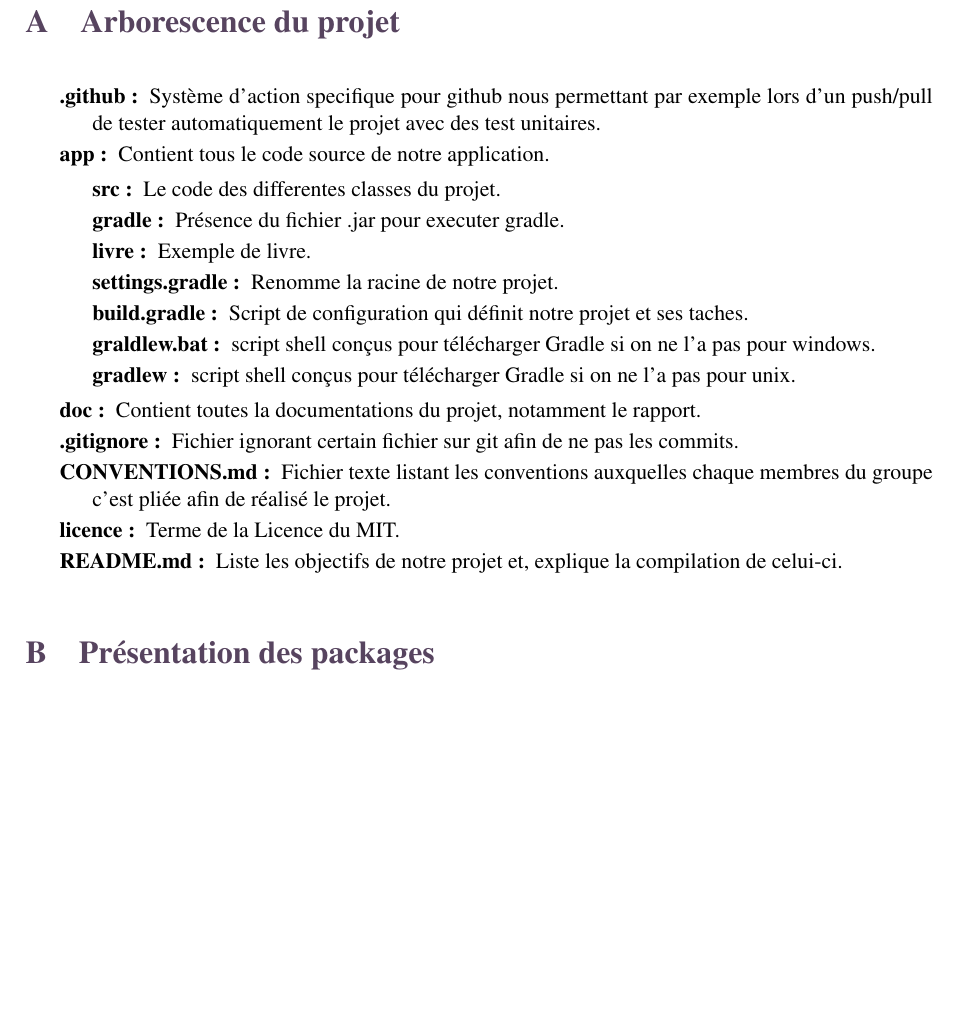
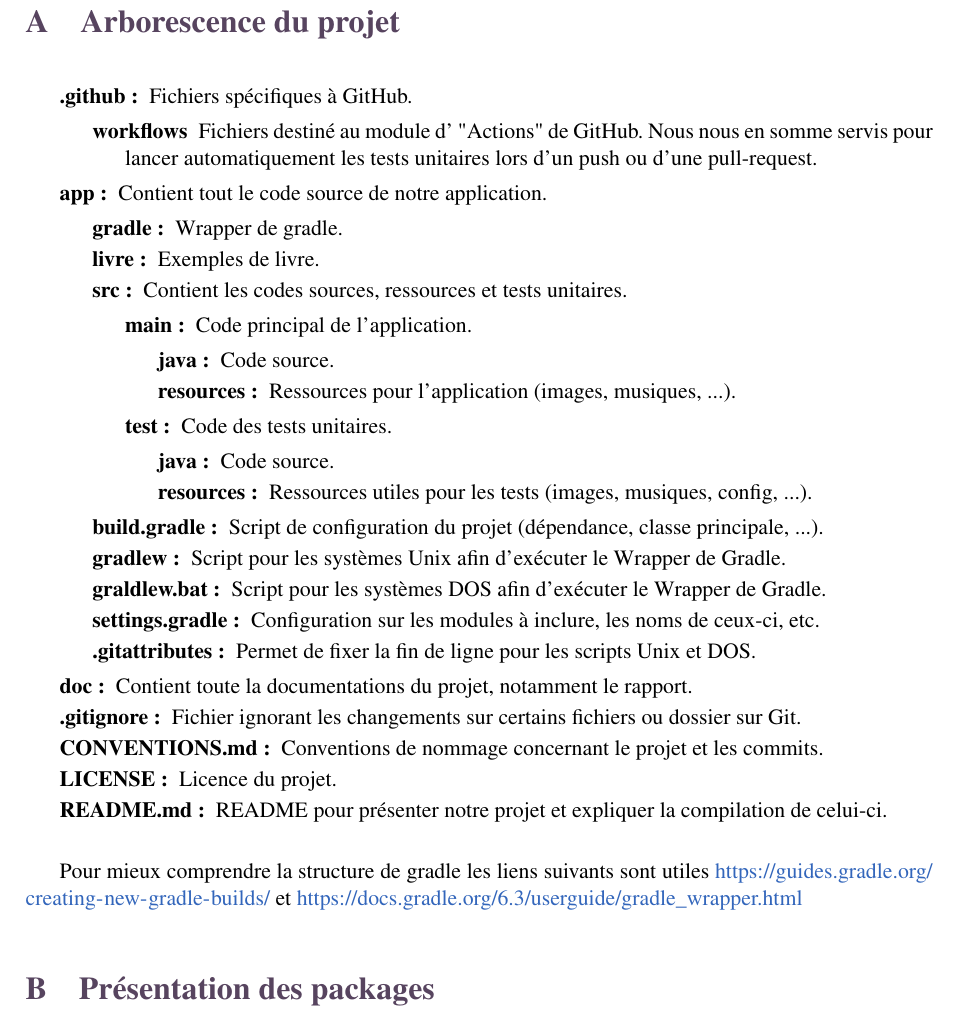
Before and after one commit to emilie-martin-dev/MagicBook, a LaTeX document (doc/Rapport/Rapport.tex, which reads doc/Rapport/include/architecture/architecture.tex): part of page 7 of 11, cut so that both start at the same text. Compiled offline with pdfLaTeX.

Commit message:
doc : Remise au propre de la partie sur l'arborescence du projet

```diff
--- a/doc/Rapport/include/architecture/architecture.tex
+++ b/doc/Rapport/include/architecture/architecture.tex
@@ -1,35 +1,42 @@
 \chapter{Architecture du projet}
 
 	\section{Arborescence du projet}
-      \begin{description}
 
-    \item[.github :]Système d'action specifique pour github nous permettant par exemple lors d'un push/pull de tester automatiquement le projet avec des test unitaires.
+		\begin{description}
+			\item[.github :]{Fichiers spécifiques à GitHub.}
+			\begin{description}
+				\item[workflows]{Fichiers destiné au module d' "Actions" de GitHub. Nous nous en somme servis pour lancer automatiquement les tests unitaires lors d'un push ou d'une pull-request.}
+			\end{description}
+			\item[app :]{Contient tout le code source de notre application.}
+			\begin{description}
+				\item[gradle:]{Wrapper de gradle.}
+				\item[livre :]{Exemples de livre.}
+				\item[src :]{Contient les codes sources, ressources et tests unitaires.}
+				\begin{description}
+					\item[main :]{Code principal de l'application.}
+					\begin{description}
+						\item[java :]{Code source.}
+						\item[resources :]{Ressources pour l'application (images, musiques, ...).}
+					\end{description}
+					\item[test :]{Code des tests unitaires.}
+					\begin{description}
+						\item[java :]{Code source.}
+						\item[resources :]{Ressources utiles pour les tests (images, musiques, config, ...).}
+					\end{description}
+				\end{description}
+				\item[build.gradle :]{Script de configuration du projet (dépendance, classe principale, ...).}
+				\item[gradlew:]{Script pour les systèmes Unix afin d'exécuter le Wrapper de Gradle.}
+				\item[graldlew.bat :]{Script pour les systèmes DOS afin d'exécuter le Wrapper de Gradle.}
+				\item[settings.gradle :]{Configuration sur les modules à inclure, les noms de ceux-ci, etc.}
+				\item[.gitattributes :]{Permet de fixer la fin de ligne pour les scripts Unix et DOS.}
+			\end{description}
+			\item[doc :]{Contient toute la documentations du projet, notamment le rapport.}
+			\item[.gitignore :]{Fichier ignorant les changements sur certains fichiers ou dossier sur Git.}
+			\item[CONVENTIONS.md :]{Conventions de nommage concernant le projet et les commits.}
+			\item[LICENSE :]{Licence du projet.}
+			\item[README.md :]{README pour présenter notre projet et expliquer la compilation de celui-ci.}
+		\end{description}
 
-
-    \item[app :] Contient tous le code source de notre application.
-        \begin{description}
-               \item[src :] Le code des differentes classes du projet.
-
-
-                  \item[gradle:] Présence du fichier .jar pour executer gradle.
-                   \item[livre :] Exemple de livre.
-                    \item[settings.gradle :] Renomme la racine de notre projet.
-                    \item[build.gradle :] Script de configuration qui définit notre projet et ses taches.
-                    \item[graldlew.bat :]script shell conçus pour télécharger Gradle si on ne l'a pas pour windows.
-                    \item[gradlew:] script shell conçus pour télécharger Gradle si on ne l'a pas pour unix.
-
-        \end{description}
-
-	\item[doc :] Contient toutes la documentations du projet, notamment le rapport.
-
-	\item[.gitignore :] Fichier ignorant certain fichier sur git afin de ne pas les commits.
-
-	\item [CONVENTIONS.md :] Fichier texte listant les conventions auxquelles chaque membres du groupe                    c'est pliée afin de réalisé le projet.
-
-	\item[licence :] Terme de la Licence du MIT.
-
-    \item[README.md :] Liste les objectifs de notre projet et, explique la compilation de celui-ci.
-
-    \end{description}
+		Pour mieux comprendre la structure de gradle les liens suivants sont utiles \url{https://guides.gradle.org/creating-new-gradle-builds/} et \url{https://docs.gradle.org/6.3/userguide/gradle_wrapper.html}
 
 	\section{Présentation des packages}
```
Also changed, not shown: doc/Rapport/Rapport.pdf.
